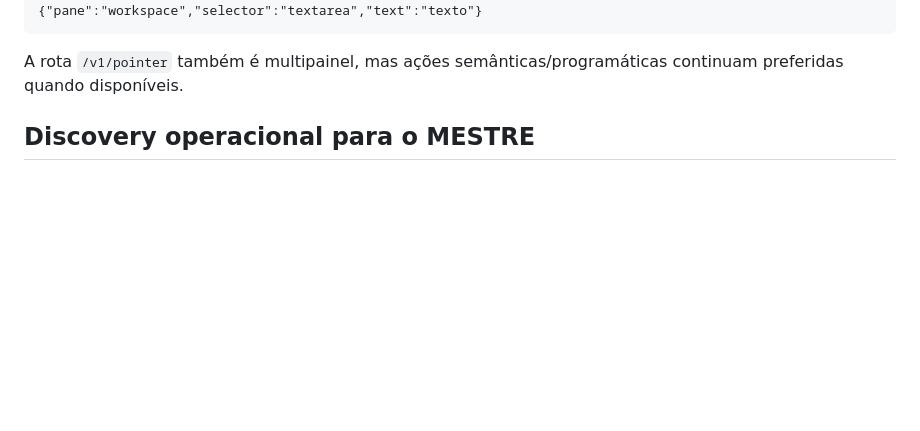
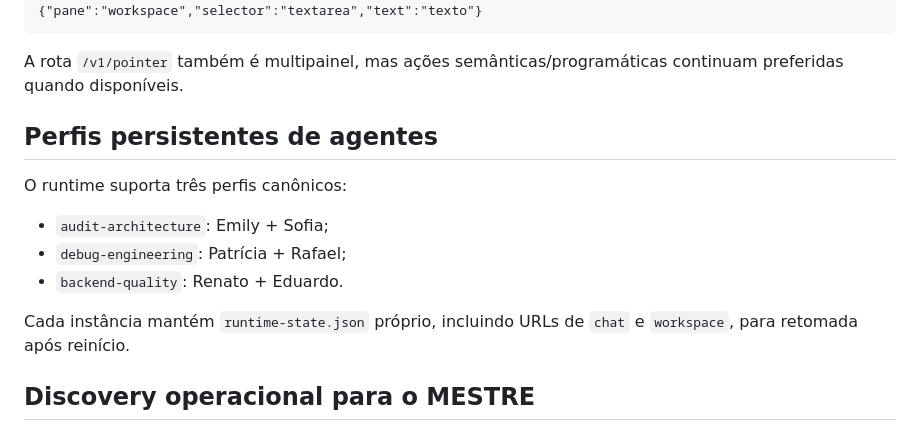
Before and after one commit to leon337/mcf-dual-browser-cockpit, a Markdown page: README.md, the part around the change. Drawn GitHub-style; blank space fills up the shorter version.

Commit message:
docs: document three persistent agent profiles

```diff
--- a/README.md
+++ b/README.md
@@ -120,6 +120,16 @@ Exemplos:
 
 A rota `/v1/pointer` também é multipainel, mas ações semânticas/programáticas continuam preferidas quando disponíveis.
 
+
+## Perfis persistentes de agentes
+
+O runtime suporta três perfis canônicos:
+
+- `audit-architecture`: Emily + Sofia;
+- `debug-engineering`: Patrícia + Rafael;
+- `backend-quality`: Renato + Eduardo.
+
+Cada instância mantém `runtime-state.json` próprio, incluindo URLs de `chat` e `workspace`, para retomada após reinício.
 
 ## Discovery operacional para o MESTRE
 
```
